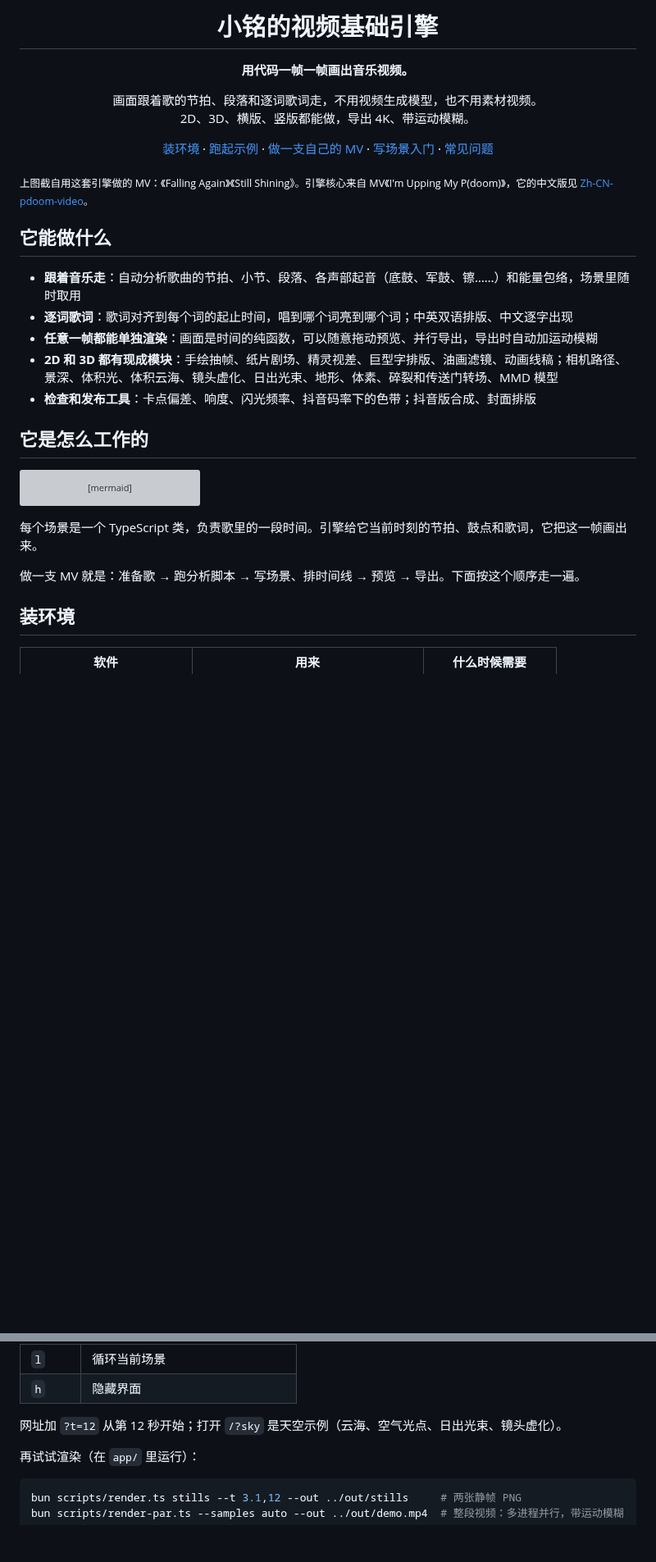
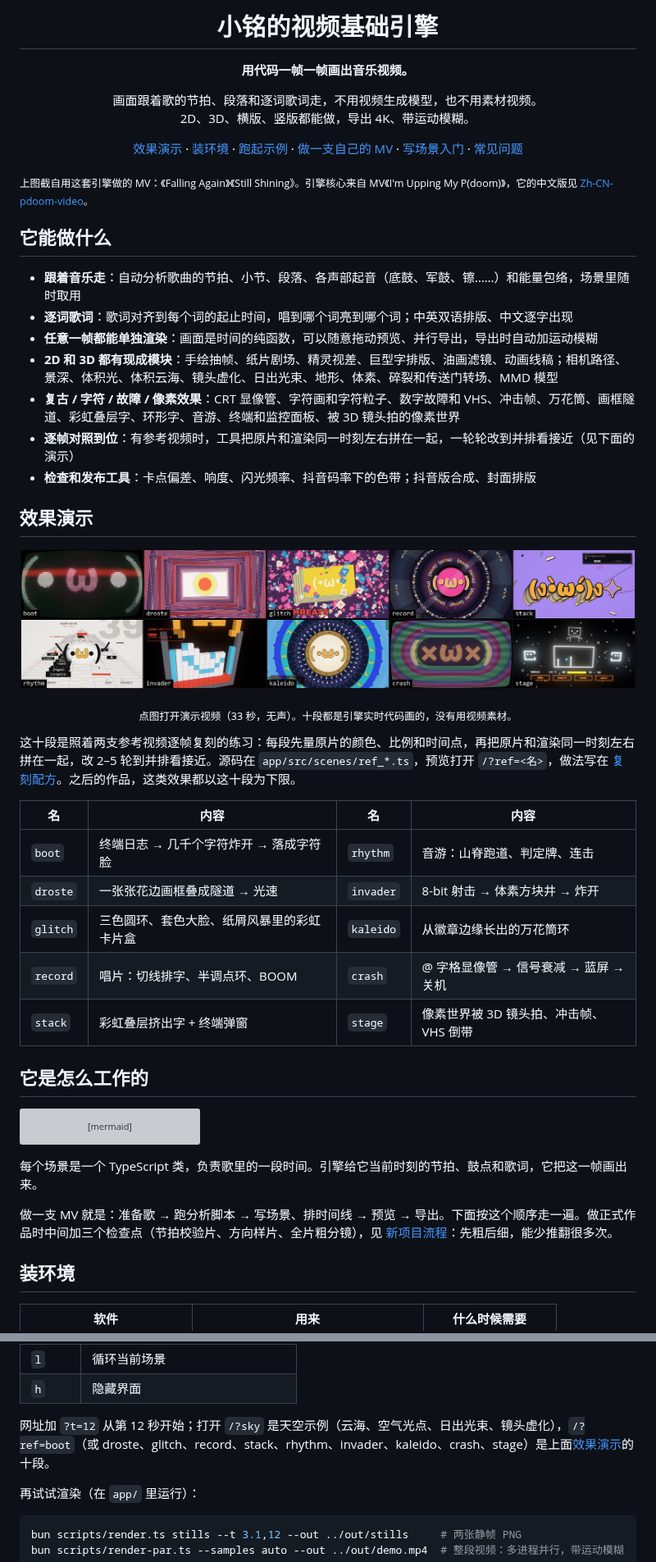
Before and after one commit to xiaoming6680/xm-video-engine, a Markdown page: README.md, 2 parts joined by grey strips. Shown at 82% size. Rendered like a GitHub page; pictures changed too: docs/images/ref-demo.jpg (added); blank space fills up the shorter version; grey boxes are pictures that could not be loaded.

Commit message:
docs: README 加十段复刻的演示视频和新模块

```diff
--- a/README.md
+++ b/README.md
@@ -9,7 +9,7 @@
 画面跟着歌的节拍、段落和逐词歌词走，不用视频生成模型，也不用素材视频。<br>
 2D、3D、横版、竖版都能做，导出 4K、带运动模糊。
 
-[装环境](#装环境) · [跑起示例](#跑起示例) · [做一支自己的 MV](#做一支自己的-mv) · [写场景入门](#写场景入门) · [常见问题](#常见问题)
+[效果演示](#效果演示) · [装环境](#装环境) · [跑起示例](#跑起示例) · [做一支自己的 MV](#做一支自己的-mv) · [写场景入门](#写场景入门) · [常见问题](#常见问题)
 
 </div>
 
@@ -21,7 +21,29 @@
 - **逐词歌词**：歌词对齐到每个词的起止时间，唱到哪个词亮到哪个词；中英双语排版、中文逐字出现
 - **任意一帧都能单独渲染**：画面是时间的纯函数，可以随意拖动预览、并行导出，导出时自动加运动模糊
 - **2D 和 3D 都有现成模块**：手绘抽帧、纸片剧场、精灵视差、巨型字排版、油画滤镜、动画线稿；相机路径、景深、体积光、体积云海、镜头虚化、日出光束、地形、体素、碎裂和传送门转场、MMD 模型
+- **复古 / 字符 / 故障 / 像素效果**：CRT 显像管、字符画和字符粒子、数字故障和 VHS、冲击帧、万花筒、画框隧道、彩虹叠层字、环形字、音游、终端和监控面板、被 3D 镜头拍的像素世界
+- **逐帧对照到位**：有参考视频时，工具把原片和渲染同一时刻左右拼在一起，一轮轮改到并排看接近（见下面的演示）
 - **检查和发布工具**：卡点偏差、响度、闪光频率、抖音码率下的色带；抖音版合成、封面排版
+
+## 效果演示
+
+<div align="center">
+
+<a href="docs/media/ref-demo.mp4"><img src="docs/images/ref-demo.jpg" alt="十段复刻演示：终端字符粒子、画框隧道、威胁爆发、唱片、叠层字、音游、8-bit 体素井、万花筒、崩溃关机、像素世界" width="880"></a>
+
+<sub>点图打开演示视频（33 秒，无声）。十段都是引擎实时代码画的，没有用视频素材。</sub>
+
+</div>
+
+这十段是照着两支参考视频逐帧复刻的练习：每段先量原片的颜色、比例和时间点，再把原片和渲染同一时刻左右拼在一起，改 2–5 轮到并排看接近。源码在 `app/src/scenes/ref_*.ts`，预览打开 `/?ref=<名>`，做法写在 [复刻配方](docs/复刻配方.md)。之后的作品，这类效果都以这十段为下限。
+
+| 名 | 内容 | 名 | 内容 |
+|---|---|---|---|
+| `boot` | 终端日志 → 几千个字符炸开 → 落成字符脸 | `rhythm` | 音游：山脊跑道、判定牌、连击 |
+| `droste` | 一张张花边画框叠成隧道 → 光速 | `invader` | 8-bit 射击 → 体素方块井 → 炸开 |
+| `glitch` | 三色圆环、套色大脸、纸屑风暴里的彩虹卡片盒 | `kaleido` | 从徽章边缘长出的万花筒环 |
+| `record` | 唱片：切线排字、半调点环、BOOM | `crash` | @ 字格显像管 → 信号衰减 → 蓝屏 → 关机 |
+| `stack` | 彩虹叠层挤出字 + 终端弹窗 | `stage` | 像素世界被 3D 镜头拍、冲击帧、VHS 倒带 |
 
 ## 它是怎么工作的
 
@@ -36,7 +58,7 @@ flowchart LR
 
 每个场景是一个 TypeScript 类，负责歌里的一段时间。引擎给它当前时刻的节拍、鼓点和歌词，它把这一帧画出来。
 
-做一支 MV 就是：准备歌 → 跑分析脚本 → 写场景、排时间线 → 预览 → 导出。下面按这个顺序走一遍。
+做一支 MV 就是：准备歌 → 跑分析脚本 → 写场景、排时间线 → 预览 → 导出。下面按这个顺序走一遍。做正式作品时中间加三个检查点（节拍校验片、方向样片、全片粗分镜），见 [新项目流程](docs/新项目流程.md)：先粗后细，能少推翻很多次。
 
 ## 装环境
 
@@ -75,7 +97,7 @@ bunx vite
 | `l` | 循环当前场景 |
 | `h` | 隐藏界面 |
 
-网址加 `?t=12` 从第 12 秒开始；打开 `/?sky` 是天空示例（云海、空气光点、日出光束、镜头虚化）。
+网址加 `?t=12` 从第 12 秒开始；打开 `/?sky` 是天空示例（云海、空气光点、日出光束、镜头虚化），`/?ref=boot`（或 droste、glitch、record、stack、rhythm、invader、kaleido、crash、stage）是上面[效果演示](#效果演示)的十段。
 
 再试试渲染（在 `app/` 里运行）：
 
```
Also changed, not shown: other parts of README.md (+15 -4 lines), 1 other file.
